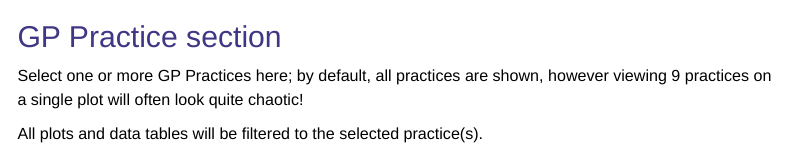
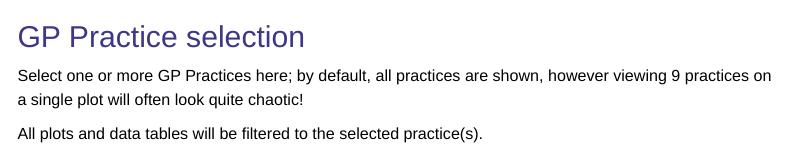
Before and after one commit to Public-Health-Scotland/shetland_pc_cv_ltc, an R Markdown document (Shetland_PCPIP_Indicators.Rmd): the page in a window 1100 px wide, from 550 px down. Rendered offline with R 4.5, knitr and Pandoc, with nearby package versions; some code elsewhere in the file could not run offline; menus at the side of the page are left out.

Commit message:
Fix typo

````diff
--- a/Shetland_PCPIP_Indicators.Rmd
+++ b/Shetland_PCPIP_Indicators.Rmd
@@ -107,7 +105,7 @@ practice_symbols <- setNames(
 )
 ```
 
-## GP Practice section
+## GP Practice selection
 
 Select one or more GP Practices here; by default, all practices are shown, however viewing 9 practices on a single plot will often look quite chaotic!
 
````
Also changed, not shown: Shetland_PCPIP_Indicators.Rmd (4 more changed lines).
